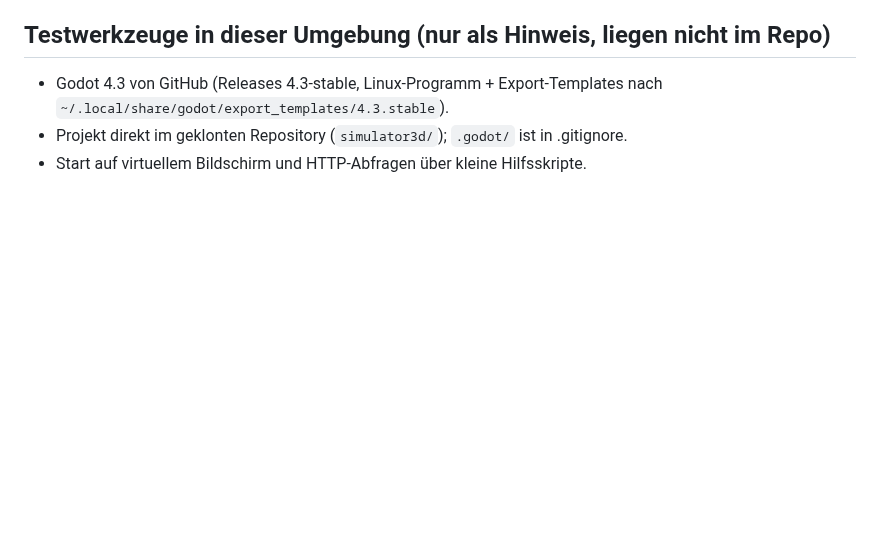
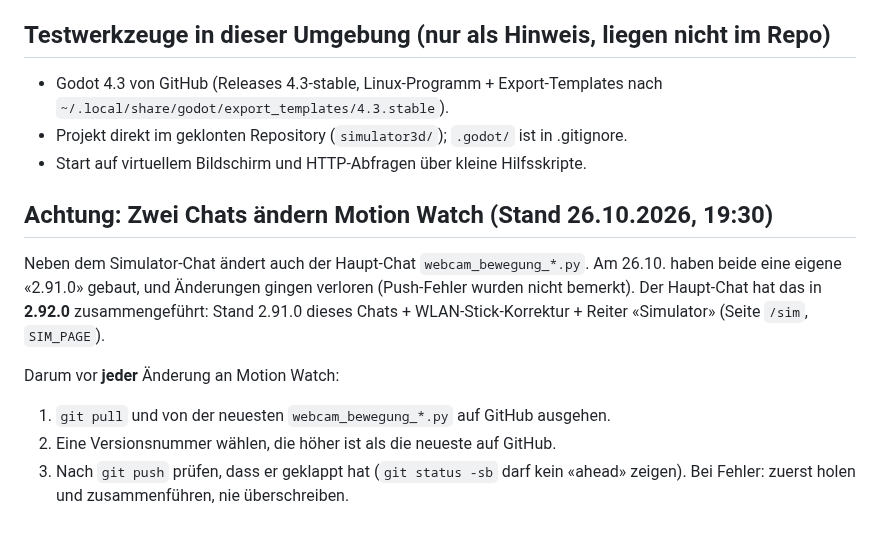
Before and after one commit to DonElektro/MotionWatch, a Markdown page: simulator3d/UEBERGABE.md, the part around the change. Drawn GitHub-style; blank space fills up the shorter version.

Commit message:
Uebergabe: Hinweis zur Zusammenarbeit zweier Chats an Motion Watch
Co-Authored-By: Claude Opus 5.5 <noreply@anthropic.com>
Claude-Session: https://claude.ai/code/session_012A5qZoGmK89V7VWNT3sdcD

```diff
--- a/simulator3d/UEBERGABE.md
+++ b/simulator3d/UEBERGABE.md
@@ -223,3 +223,13 @@ ONVIF-Dienst für Erkennung und PTZ) – ohne Server, mit einer gängigen Video
 - Godot 4.3 von GitHub (Releases 4.3-stable, Linux-Programm + Export-Templates nach `~/.local/share/godot/export_templates/4.3.stable`).
 - Projekt direkt im geklonten Repository (`simulator3d/`); `.godot/` ist in .gitignore.
 - Start auf virtuellem Bildschirm und HTTP-Abfragen über kleine Hilfsskripte.
+## Achtung: Zwei Chats ändern Motion Watch (Stand 26.10.2026, 19:30)
+
+Neben dem Simulator-Chat ändert auch der Haupt-Chat `webcam_bewegung_*.py`. Am 26.10. haben beide eine eigene «2.91.0» gebaut,
+und Änderungen gingen verloren (Push-Fehler wurden nicht bemerkt). Der Haupt-Chat hat das in **2.92.0** zusammengeführt:
+Stand 2.91.0 dieses Chats + WLAN-Stick-Korrektur + Reiter «Simulator» (Seite `/sim`, `SIM_PAGE`).
+
+Darum vor **jeder** Änderung an Motion Watch:
+1. `git pull` und von der neuesten `webcam_bewegung_*.py` auf GitHub ausgehen.
+2. Eine Versionsnummer wählen, die höher ist als die neueste auf GitHub.
+3. Nach `git push` prüfen, dass er geklappt hat (`git status -sb` darf kein «ahead» zeigen). Bei Fehler: zuerst holen und zusammenführen, nie überschreiben.
```
